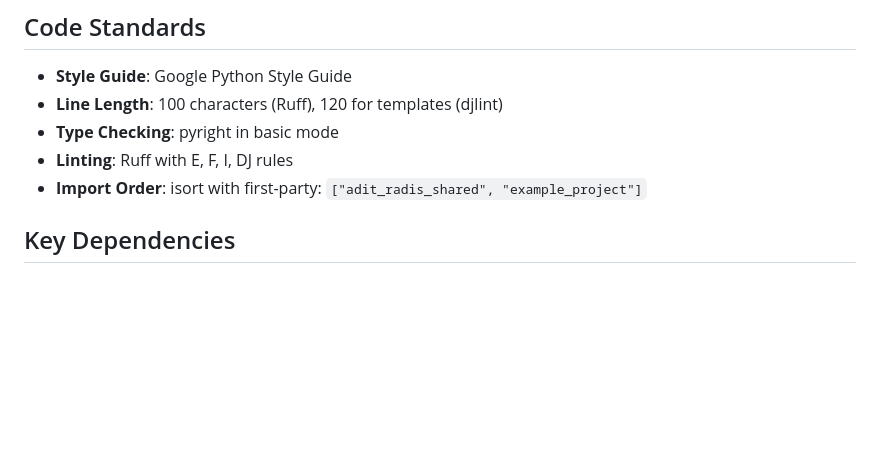
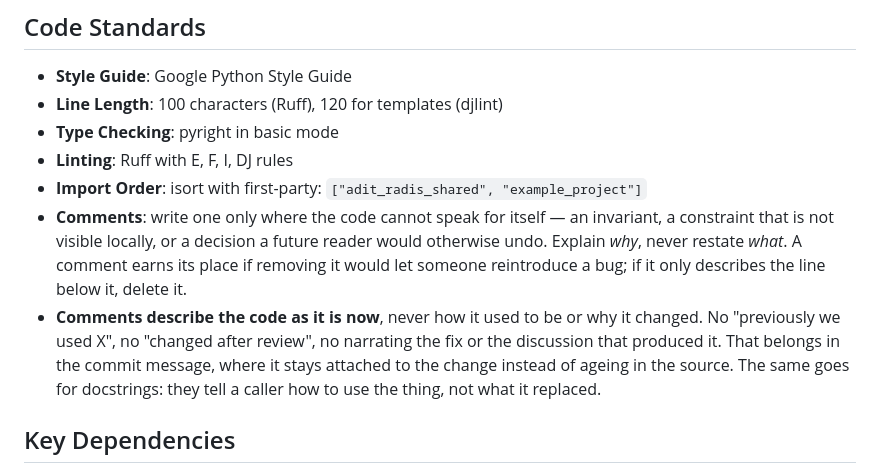
Before and after one commit to openradx/adit-radis-shared, a Markdown page: AGENTS.md, the part around the change. Rendered like a GitHub page; blank space fills up the shorter version.

Commit message:
docs: state the comment conventions in the agent instructions
Comments only where the code cannot speak for itself, and never describing how
the code used to be -- that belongs in the commit message, where it stays
anchored to the change.

Co-Authored-By: Claude Opus 5 (1M context) <noreply@anthropic.com>
Claude-Session: https://claude.ai/code/session_01WQ5JV4VntoXmqMjT7CHDVR

```diff
--- a/AGENTS.md
+++ b/AGENTS.md
@@ -126,6 +126,15 @@ Key variables in `.env` (see `example.env`):
 - **Type Checking**: pyright in basic mode
 - **Linting**: Ruff with E, F, I, DJ rules
 - **Import Order**: isort with first-party: `["adit_radis_shared", "example_project"]`
+- **Comments**: write one only where the code cannot speak for itself — an invariant, a
+  constraint that is not visible locally, or a decision a future reader would otherwise
+  undo. Explain *why*, never restate *what*. A comment earns its place if removing it
+  would let someone reintroduce a bug; if it only describes the line below it, delete it.
+- **Comments describe the code as it is now**, never how it used to be or why it changed.
+  No "previously we used X", no "changed after review", no narrating the fix or the
+  discussion that produced it. That belongs in the commit message, where it stays attached
+  to the change instead of ageing in the source. The same goes for docstrings: they tell a
+  caller how to use the thing, not what it replaced.
 
 ## Key Dependencies
 
```
